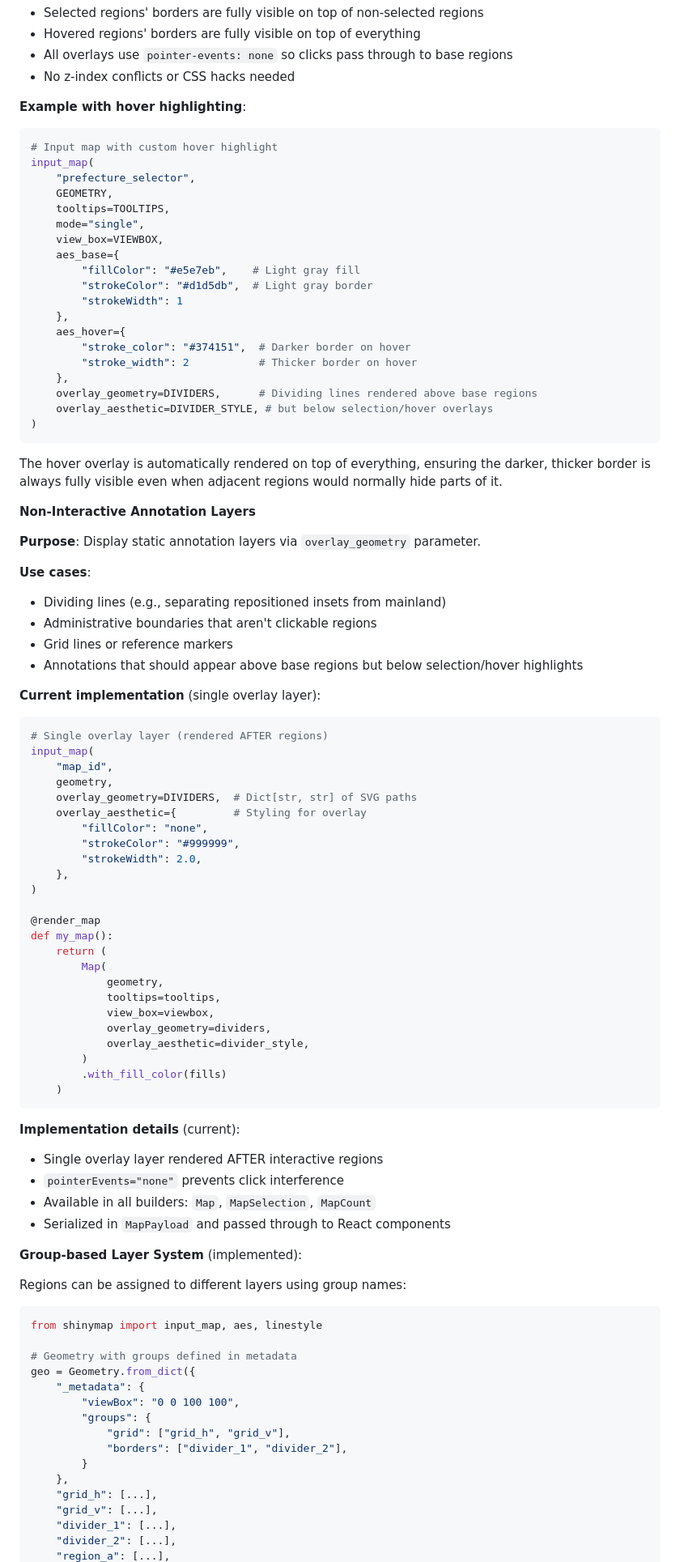
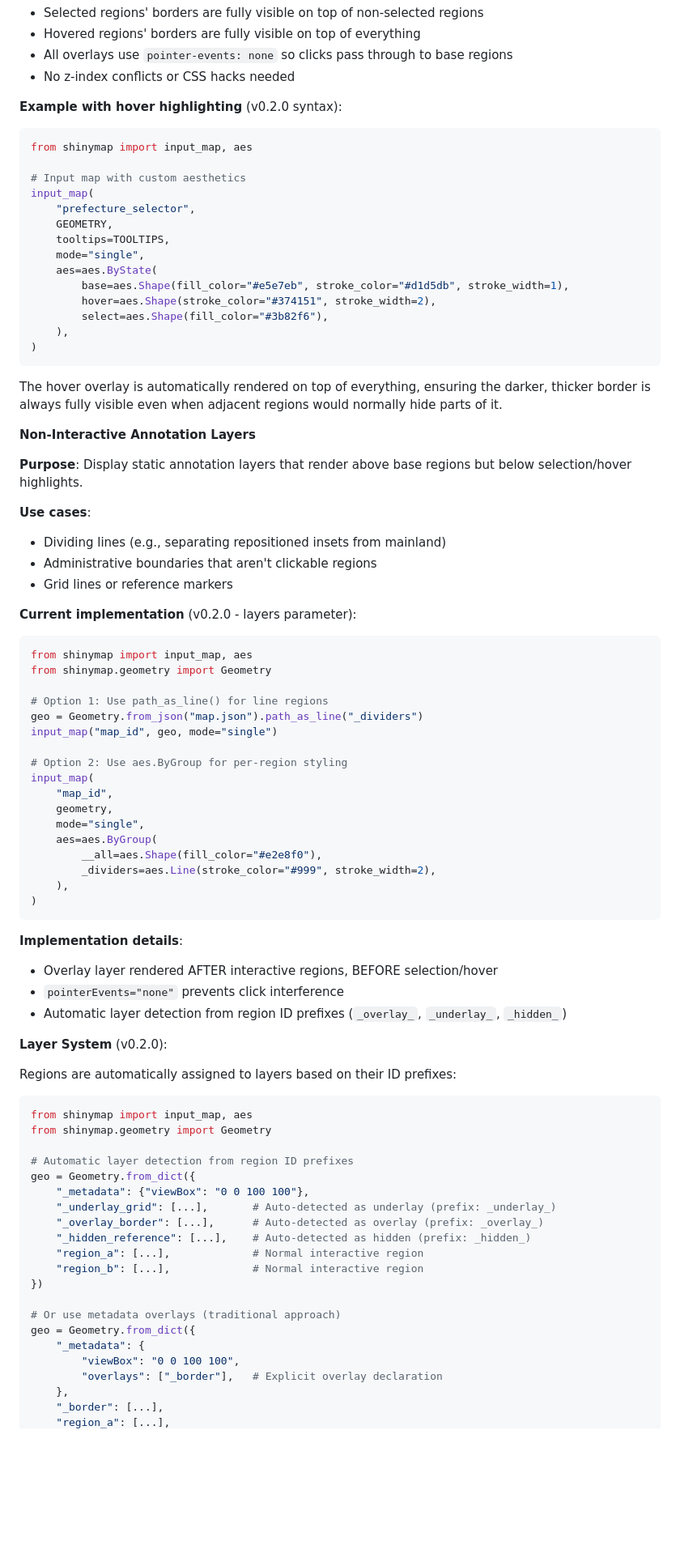
Before and after one commit to kenjisato/shinymap, a Markdown page: SPEC.md, the part around one of its changes. Shown at 81% size. Rendered like a GitHub page; blank space fills up the shorter version.

````diff
--- a/SPEC.md
+++ b/SPEC.md
@@ -329,27 +437,22 @@ This multi-layer approach guarantees:
 - All overlays use `pointer-events: none` so clicks pass through to base regions
 - No z-index conflicts or CSS hacks needed
 
-**Example with hover highlighting**:
+**Example with hover highlighting** (v0.2.0 syntax):
 
 ```python
-# Input map with custom hover highlight
+from shinymap import input_map, aes
+
+# Input map with custom aesthetics
 input_map(
     "prefecture_selector",
     GEOMETRY,
     tooltips=TOOLTIPS,
     mode="single",
-    view_box=VIEWBOX,
-    aes_base={
-        "fillColor": "#e5e7eb",    # Light gray fill
-        "strokeColor": "#d1d5db",  # Light gray border
-        "strokeWidth": 1
-    },
-    aes_hover={
-        "stroke_color": "#374151",  # Darker border on hover
-        "stroke_width": 2           # Thicker border on hover
-    },
-    overlay_geometry=DIVIDERS,      # Dividing lines rendered above base regions
-    overlay_aesthetic=DIVIDER_STYLE, # but below selection/hover overlays
+    aes=aes.ByState(
+        base=aes.Shape(fill_color="#e5e7eb", stroke_color="#d1d5db", stroke_width=1),
+        hover=aes.Shape(stroke_color="#374151", stroke_width=2),
+        select=aes.Shape(fill_color="#3b82f6"),
+    ),
 )
 ```
 
@@ -357,67 +460,63 @@ The hover overlay is automatically rendered on top of everything, ensuring the d
 
 **Non-Interactive Annotation Layers**
 
-**Purpose**: Display static annotation layers via `overlay_geometry` parameter.
+**Purpose**: Display static annotation layers that render above base regions but below selection/hover highlights.
 
 **Use cases**:
 - Dividing lines (e.g., separating repositioned insets from mainland)
 - Administrative boundaries that aren't clickable regions
 - Grid lines or reference markers
-- Annotations that should appear above base regions but below selection/hover highlights
 
-**Current implementation** (single overlay layer):
+**Current implementation** (v0.2.0 - layers parameter):
 
 ```python
-# Single overlay layer (rendered AFTER regions)
+from shinymap import input_map, aes
+from shinymap.geometry import Geometry
+
+# Option 1: Use path_as_line() for line regions
+geo = Geometry.from_json("map.json").path_as_line("_dividers")
+input_map("map_id", geo, mode="single")
+
+# Option 2: Use aes.ByGroup for per-region styling
 input_map(
     "map_id",
     geometry,
-    overlay_geometry=DIVIDERS,  # Dict[str, str] of SVG paths
-    overlay_aesthetic={         # Styling for overlay
-        "fillColor": "none",
-        "strokeColor": "#999999",
-        "strokeWidth": 2.0,
-    },
+    mode="single",
+    aes=aes.ByGroup(
+        __all=aes.Shape(fill_color="#e2e8f0"),
+        _dividers=aes.Line(stroke_color="#999", stroke_width=2),
+    ),
 )
-
-@render_map
-def my_map():
-    return (
-        Map(
-            geometry,
-            tooltips=tooltips,
-            view_box=viewbox,
-            overlay_geometry=dividers,
-            overlay_aesthetic=divider_style,
-        )
-        .with_fill_color(fills)
-    )
 ```
 
-**Implementation details** (current):
-- Single overlay layer rendered AFTER interactive regions
+**Implementation details**:
+- Overlay layer rendered AFTER interactive regions, BEFORE selection/hover
 - `pointerEvents="none"` prevents click interference
-- Available in all builders: `Map`, `MapSelection`, `MapCount`
-- Serialized in `MapPayload` and passed through to React components
+- Automatic layer detection from region ID prefixes (`_overlay_`, `_underlay_`, `_hidden_`)
 
-**Group-based Layer System** (implemented):
+**Layer System** (v0.2.0):
 
-Regions can be assigned to different layers using group names:
+Regions are automatically assigned to layers based on their ID prefixes:
 
 ```python
-from shinymap import input_map, aes, linestyle
+from shinymap import input_map, aes
+from shinymap.geometry import Geometry
 
-# Geometry with groups defined in metadata
+# Automatic layer detection from region ID prefixes
+geo = Geometry.from_dict({
+    "_metadata": {"viewBox": "0 0 100 100"},
+    "_underlay_grid": [...],       # Auto-detected as underlay (prefix: _underlay_)
+    "_overlay_border": [...],      # Auto-detected as overlay (prefix: _overlay_)
+    "_hidden_reference": [...],    # Auto-detected as hidden (prefix: _hidden_)
+    "region_a": [...],             # Normal interactive region
+    "region_b": [...],             # Normal interactive region
+})
+
+# Or use metadata overlays (traditional approach)
 geo = Geometry.from_dict({
     "_metadata": {
         "viewBox": "0 0 100 100",
-        "groups": {
-            "grid": ["grid_h", "grid_v"],
-            "borders": ["divider_1", "divider_2"],
-        }
+        "overlays": ["_border"],   # Explicit overlay declaration
     },
-    "grid_h": [...],
-    "grid_v": [...],
-    "divider_1": [...],
-    "divider_2": [...],
+    "_border": [...],
     "region_a": [...],
````
Also changed, not shown: other parts of SPEC.md (+161 -76 lines).
